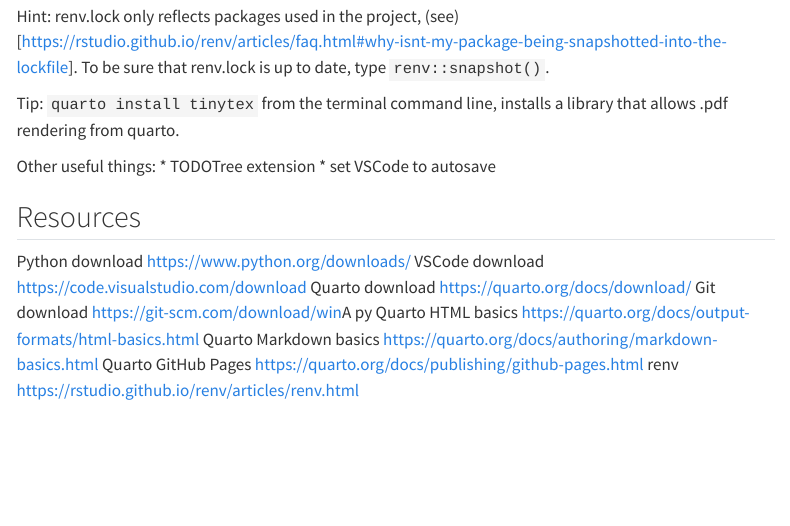
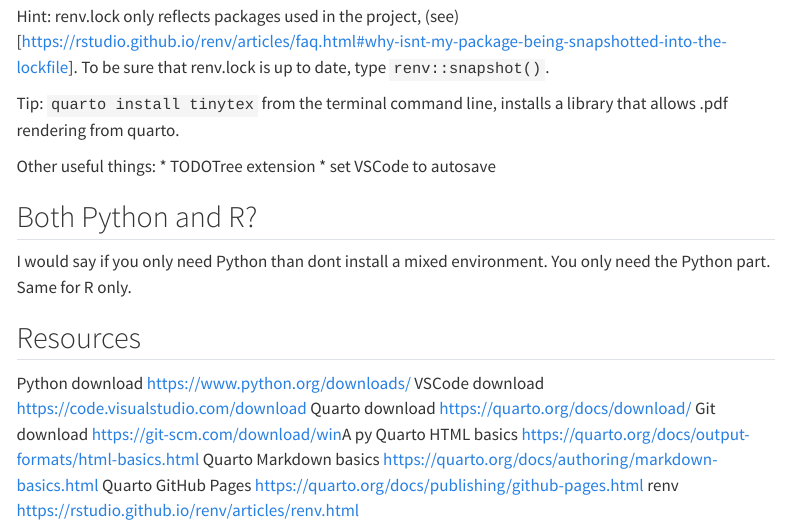
Before and after one commit to kgmuzungu/VSCode_with_Python_R_Quarto, a Quarto document (index.qmd): the page in a window 1100 px wide, from 1680 px down. Rendered offline with R 4.5, knitr and Pandoc in place of Quarto, with nearby package versions; menus at the side of the page are left out.

Commit message:
added heading

```diff
--- a/index.qmd
+++ b/index.qmd
@@ -74,6 +74,9 @@
 * TODOTree extension
 * set VSCode to autosave
 
+## Both Python and R?
+I would say if you only need Python than dont install a mixed environment. You only need the Python part. Same for R only.
+
 ## Resources
 Python download [https://www.python.org/downloads/](https://www.python.org/downloads/)
 VSCode download [https://code.visualstudio.com/download](https://code.visualstudio.com/download)
```
